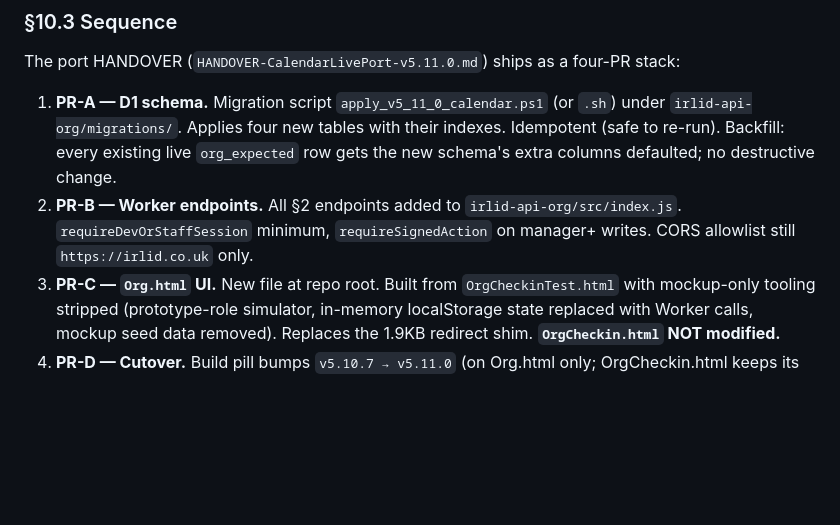
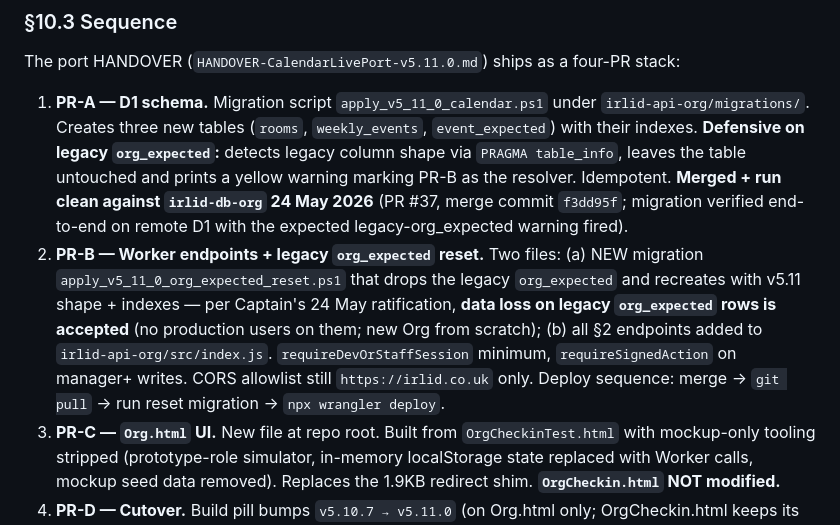
Before and after one commit to BunHead/IRLid, a Markdown page: CALENDAR-SPEC.md, the part around the change. Drawn GitHub-style; blank space fills up the shorter version.

```diff
--- a/CALENDAR-SPEC.md
+++ b/CALENDAR-SPEC.md
@@ -402,8 +402,8 @@ Mr. Data, please verify before marking the port PR ready-for-review:
 
 The port HANDOVER (`HANDOVER-CalendarLivePort-v5.11.0.md`) ships as a four-PR stack:
 
-1. **PR-A — D1 schema.** Migration script `apply_v5_11_0_calendar.ps1` (or `.sh`) under `irlid-api-org/migrations/`. Applies four new tables with their indexes. Idempotent (safe to re-run). Backfill: every existing live `org_expected` row gets the new schema's extra columns defaulted; no destructive change.
-2. **PR-B — Worker endpoints.** All §2 endpoints added to `irlid-api-org/src/index.js`. `requireDevOrStaffSession` minimum, `requireSignedAction` on manager+ writes. CORS allowlist still `https://irlid.co.uk` only.
+1. **PR-A — D1 schema.** Migration script `apply_v5_11_0_calendar.ps1` under `irlid-api-org/migrations/`. Creates three new tables (`rooms`, `weekly_events`, `event_expected`) with their indexes. **Defensive on legacy `org_expected`:** detects legacy column shape via `PRAGMA table_info`, leaves the table untouched and prints a yellow warning marking PR-B as the resolver. Idempotent. **Merged + run clean against `irlid-db-org` 24 May 2026** (PR #37, merge commit `f3dd95f`; migration verified end-to-end on remote D1 with the expected legacy-org_expected warning fired).
+2. **PR-B — Worker endpoints + legacy `org_expected` reset.** Two files: (a) NEW migration `apply_v5_11_0_org_expected_reset.ps1` that drops the legacy `org_expected` and recreates with v5.11 shape + indexes — per Captain's 24 May ratification, **data loss on legacy `org_expected` rows is accepted** (no production users on them; new Org from scratch); (b) all §2 endpoints added to `irlid-api-org/src/index.js`. `requireDevOrStaffSession` minimum, `requireSignedAction` on manager+ writes. CORS allowlist still `https://irlid.co.uk` only. Deploy sequence: merge → `git pull` → run reset migration → `npx wrangler deploy`.
 3. **PR-C — `Org.html` UI.** New file at repo root. Built from `OrgCheckinTest.html` with mockup-only tooling stripped (prototype-role simulator, in-memory localStorage state replaced with Worker calls, mockup seed data removed). Replaces the 1.9KB redirect shim. **`OrgCheckin.html` NOT modified.**
 4. **PR-D — Cutover.** Build pill bumps `v5.10.7 → v5.11.0` (on Org.html only; OrgCheckin.html keeps its v5.10.7 pill). Service Worker cache version bump. README pointer to the new URL. Optional retirement of `websiteScrapeBtn` placeholder.
 
```
Also changed, not shown: HANDOVER-CalendarLivePort-v5.11.0.md (+12 -4 lines).
